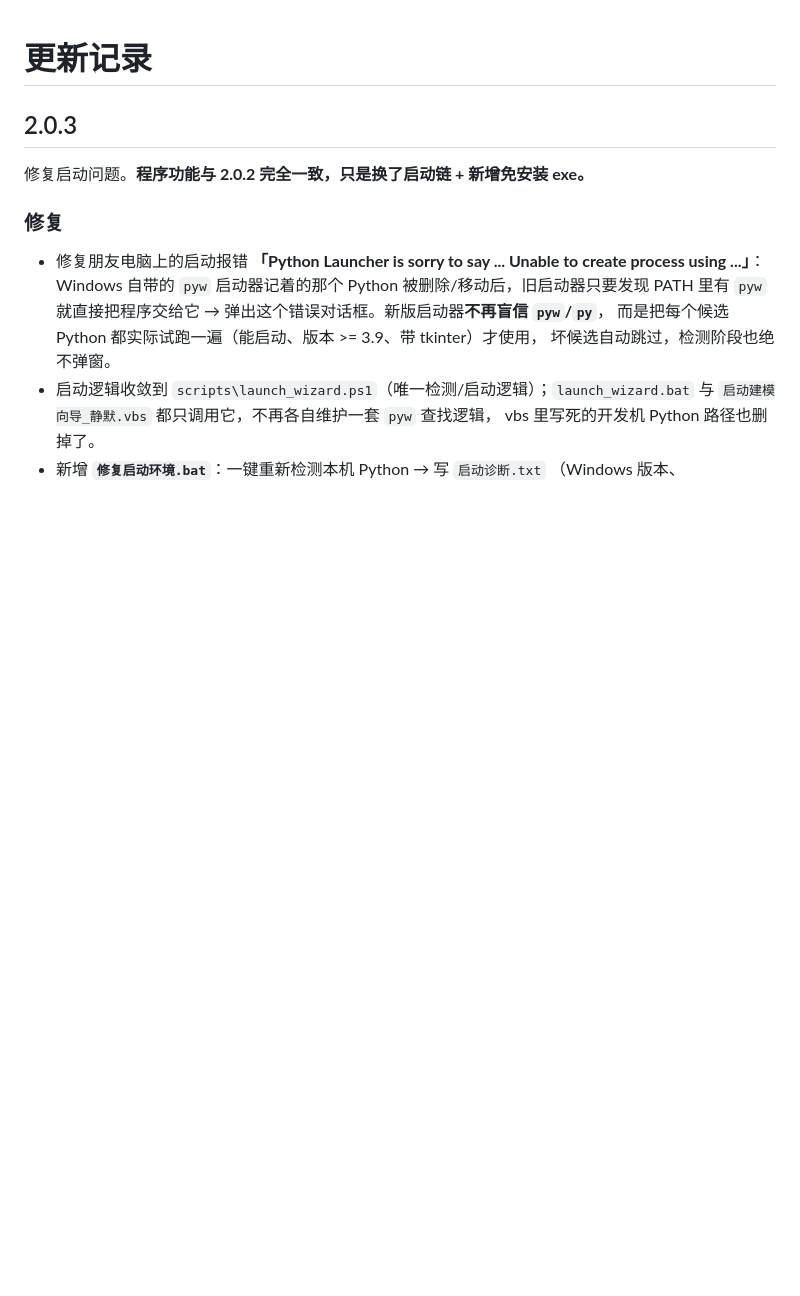
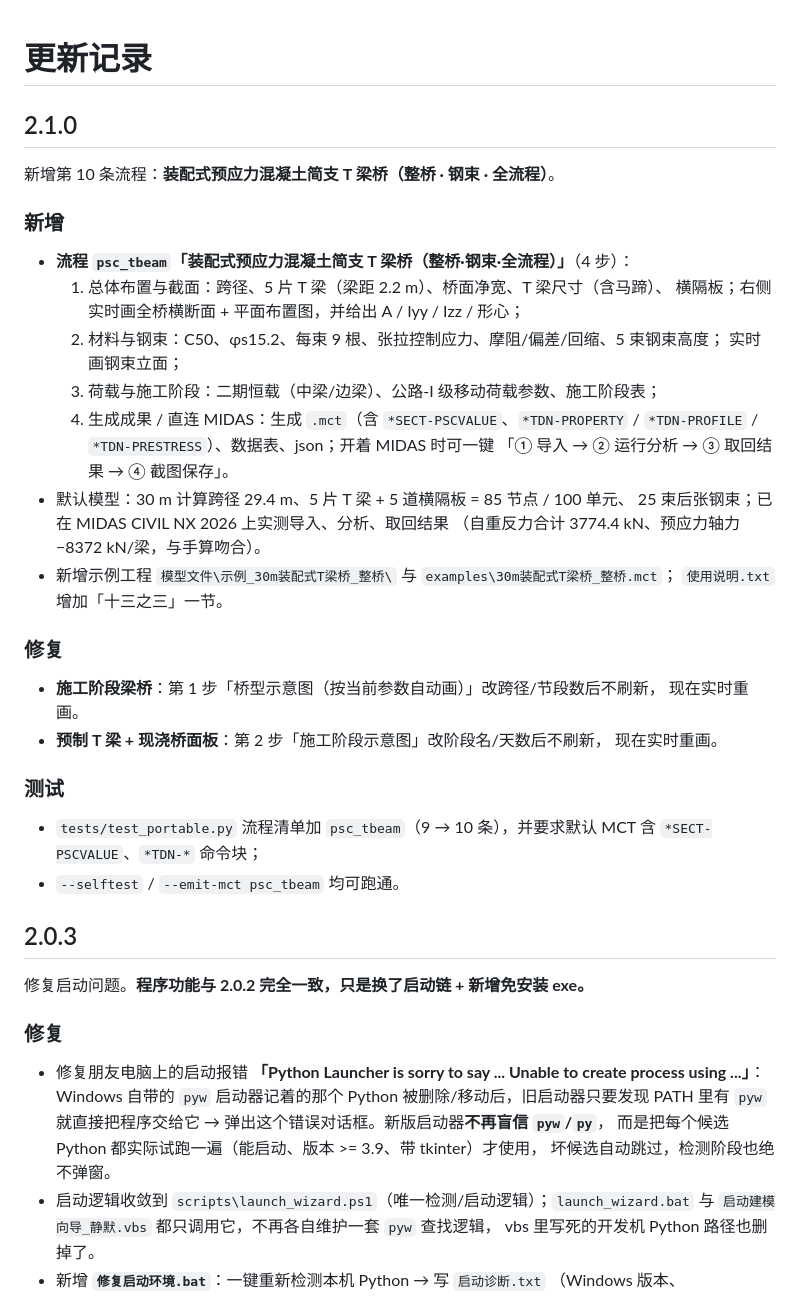
Before and after one commit to shi-zhong111/midas-mct-wizard, a Markdown page: CHANGELOG.md, the part around the change. Drawn GitHub-style; blank space fills up the shorter version.

```diff
--- a/CHANGELOG.md
+++ b/CHANGELOG.md
@@ -1,4 +1,39 @@
 # 更新记录
+
+## 2.1.0
+
+新增第 10 条流程：**装配式预应力混凝土简支 T 梁桥（整桥 · 钢束 · 全流程）**。
+
+### 新增
+
+- **流程 `psc_tbeam`「装配式预应力混凝土简支 T 梁桥（整桥·钢束·全流程）」**（4 步）：
+  1. 总体布置与截面：跨径、5 片 T 梁（梁距 2.2 m）、桥面净宽、T 梁尺寸（含马蹄）、
+     横隔板；右侧实时画全桥横断面 + 平面布置图，并给出 A / Iyy / Izz / 形心；
+  2. 材料与钢束：C50、φs15.2、每束 9 根、张拉控制应力、摩阻/偏差/回缩、5 束钢束高度；
+     实时画钢束立面；
+  3. 荷载与施工阶段：二期恒载（中梁/边梁）、公路-I 级移动荷载参数、施工阶段表；
+  4. 生成成果 / 直连 MIDAS：生成 `.mct`（含 `*SECT-PSCVALUE`、`*TDN-PROPERTY` /
+     `*TDN-PROFILE` / `*TDN-PRESTRESS`）、数据表、json；开着 MIDAS 时可一键
+     「① 导入 → ② 运行分析 → ③ 取回结果 → ④ 截图保存」。
+- 默认模型：30 m 计算跨径 29.4 m、5 片 T 梁 + 5 道横隔板 = 85 节点 / 100 单元、
+  25 束后张钢束；已在 MIDAS CIVIL NX 2026 上实测导入、分析、取回结果
+  （自重反力合计 3774.4 kN、预应力轴力 −8372 kN/梁，与手算吻合）。
+- 新增示例工程 `模型文件\示例_30m装配式T梁桥_整桥\` 与 `examples\30m装配式T梁桥_整桥.mct`；
+  `使用说明.txt` 增加「十三之三」一节。
+
+### 修复
+
+- **施工阶段梁桥**：第 1 步「桥型示意图（按当前参数自动画）」改跨径/节段数后不刷新，
+  现在实时重画。
+- **预制 T 梁 + 现浇桥面板**：第 2 步「施工阶段示意图」改阶段名/天数后不刷新，
+  现在实时重画。
+
+### 测试
+
+- `tests/test_portable.py` 流程清单加 `psc_tbeam`（9 → 10 条），并要求默认 MCT
+  含 `*SECT-PSCVALUE`、`*TDN-*` 命令块；
+- `--selftest` / `--emit-mct psc_tbeam` 均可跑通。
+
 
 ## 2.0.3
 
```
Also changed, not shown: .github/RELEASE_NOTES_v2.1.0.md (added, +49 -0 lines), README.md (+12 -6 lines), docs/flow-psc-tbeam.jpg (added), 8 other files.
